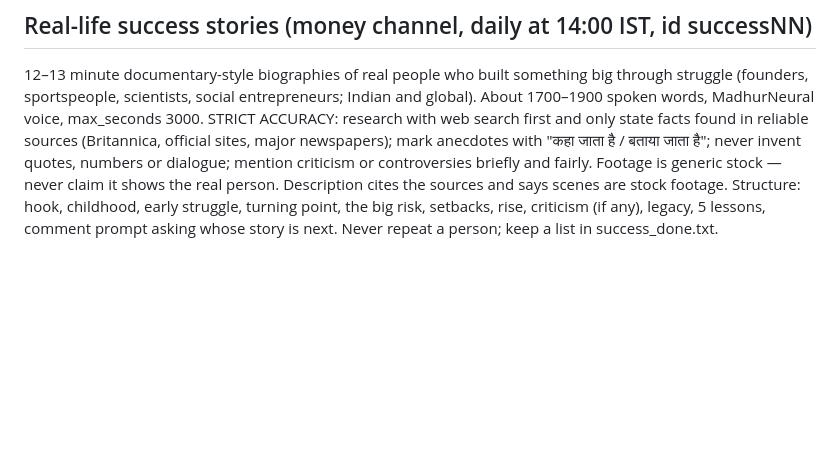
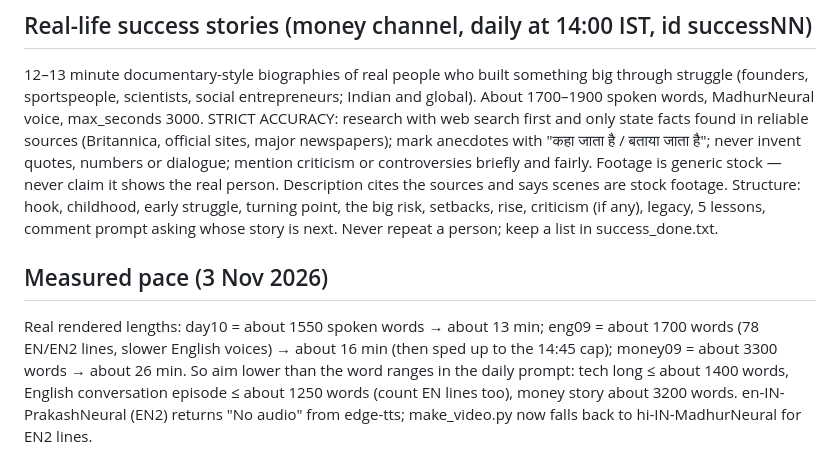
Before and after one commit to rm4786835-bot/ai-hindi-channel, a Markdown page: HOW_IT_WORKS.md, the part around the change. GitHub-like rendering; blank space fills up the shorter version.

Commit message:
Document measured video pace and EN2 voice fallback
Co-Authored-By: Claude Opus 5.5 <noreply@anthropic.com>
Claude-Session: https://claude.ai/code/session_01L1MQg1Z6eF1jin6UCQt6GR

```diff
--- a/HOW_IT_WORKS.md
+++ b/HOW_IT_WORKS.md
@@ -63,3 +63,9 @@ newspapers); mark anecdotes with "कहा जाता है / बताय
 controversies briefly and fairly. Footage is generic stock — never claim it shows the real person. Description cites the sources
 and says scenes are stock footage. Structure: hook, childhood, early struggle, turning point, the big risk, setbacks, rise,
 criticism (if any), legacy, 5 lessons, comment prompt asking whose story is next. Never repeat a person; keep a list in success_done.txt.
+
+## Measured pace (3 Nov 2026)
+Real rendered lengths: day10 = about 1550 spoken words → about 13 min; eng09 = about 1700 words (78 EN/EN2 lines, slower English voices) → about 16 min
+(then sped up to the 14:45 cap); money09 = about 3300 words → about 26 min. So aim lower than the word ranges in the daily prompt:
+tech long ≤ about 1400 words, English conversation episode ≤ about 1250 words (count EN lines too), money story about 3200 words.
+en-IN-PrakashNeural (EN2) returns "No audio" from edge-tts; make_video.py now falls back to hi-IN-MadhurNeural for EN2 lines.
```
